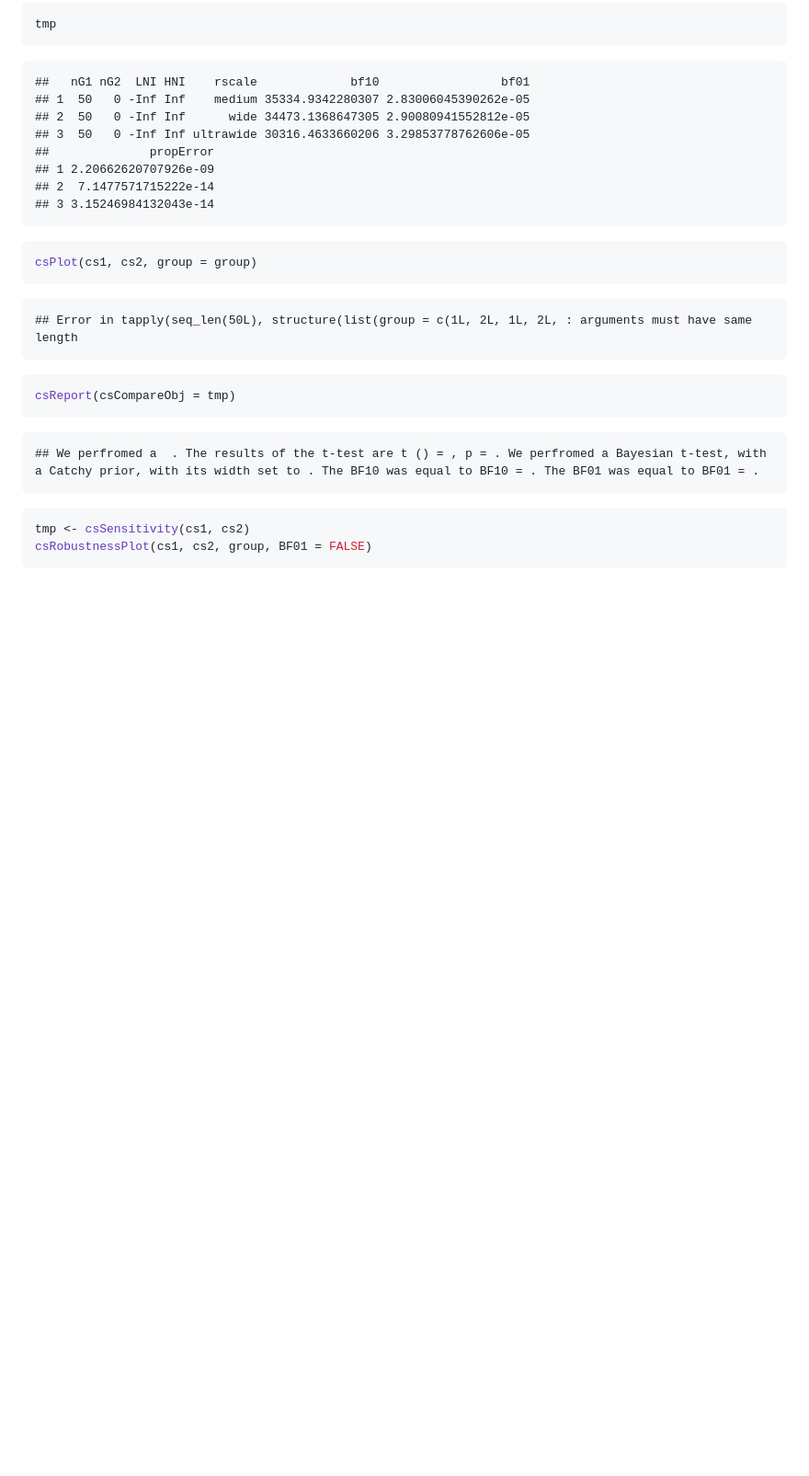
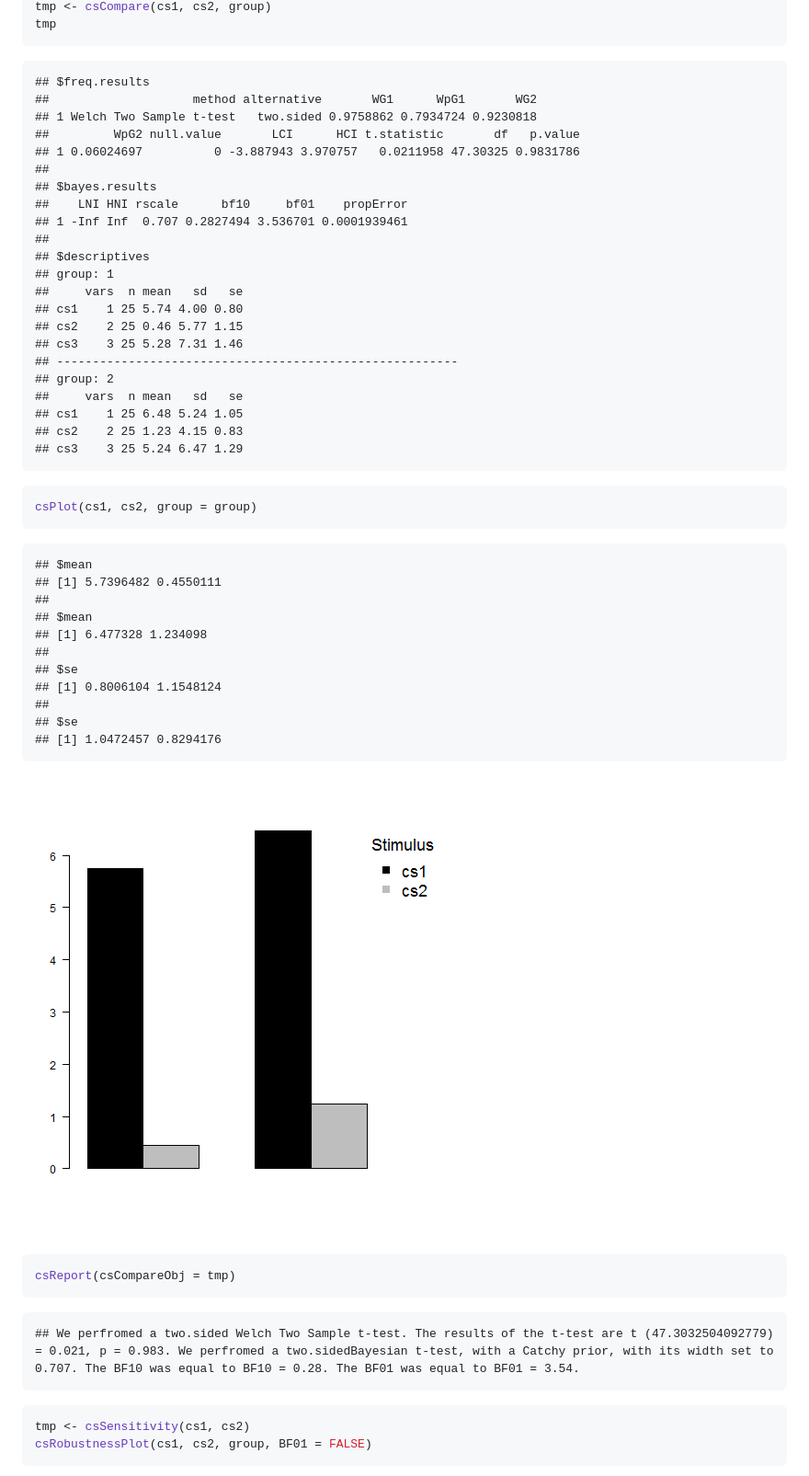
Before and after one commit to AngelosPsy/condir, a Markdown page: README.md, the part around the change printed below. Shown: that part at 92% size. Rendered like a GitHub page; pictures changed too: figure/unnamed-chunk-4-1.png (added); blank space fills up the shorter version.

````diff
--- a/README.md
+++ b/README.md
@@ -128,14 +83,28 @@ tmp
 ```
 
 ```
-##   nG1 nG2  LNI HNI    rscale             bf10                 bf01
-## 1  50   0 -Inf Inf    medium 35334.9342280307 2.83006045390262e-05
-## 2  50   0 -Inf Inf      wide 34473.1368647305 2.90080941552812e-05
-## 3  50   0 -Inf Inf ultrawide 30316.4633660206 3.29853778762606e-05
-##              propError
-## 1 2.20662620707926e-09
-## 2  7.1477571715222e-14
-## 3 3.15246984132043e-14
+## $freq.results
+##                    method alternative       WG1      WpG1       WG2
+## 1 Welch Two Sample t-test   two.sided 0.9758862 0.7934724 0.9230818
+##         WpG2 null.value       LCI      HCI t.statistic       df   p.value
+## 1 0.06024697          0 -3.887943 3.970757   0.0211958 47.30325 0.9831786
+##
+## $bayes.results
+##    LNI HNI rscale      bf10     bf01    propError
+## 1 -Inf Inf  0.707 0.2827494 3.536701 0.0001939461
+##
+## $descriptives
+## group: 1
+##     vars  n mean   sd   se
+## cs1    1 25 5.74 4.00 0.80
+## cs2    2 25 0.46 5.77 1.15
+## cs3    3 25 5.28 7.31 1.46
+## --------------------------------------------------------
+## group: 2
+##     vars  n mean   sd   se
+## cs1    1 25 6.48 5.24 1.05
+## cs2    2 25 1.23 4.15 0.83
+## cs3    3 25 5.24 6.47 1.29
 ```
 
 ```r
@@ -143,15 +112,27 @@ csPlot(cs1, cs2, group = group)
 ```
 
 ```
-## Error in tapply(seq_len(50L), structure(list(group = c(1L, 2L, 1L, 2L, : arguments must have same length
+## $mean
+## [1] 5.7396482 0.4550111
+##
+## $mean
+## [1] 6.477328 1.234098
+##
+## $se
+## [1] 0.8006104 1.1548124
+##
+## $se
+## [1] 1.0472457 0.8294176
 ```
+
+![plot of chunk unnamed-chunk-4](figure/unnamed-chunk-4-1.png)
 
 ```r
 csReport(csCompareObj = tmp)
 ```
 
 ```
-## We perfromed a  . The results of the t-test are t () = , p = . We perfromed a Bayesian t-test, with a Catchy prior, with its width set to . The BF10 was equal to BF10 = . The BF01 was equal to BF01 = .
+## We perfromed a two.sided Welch Two Sample t-test. The results of the t-test are t (47.3032504092779) = 0.021, p = 0.983. We perfromed a two.sidedBayesian t-test, with a Catchy prior, with its width set to 0.707. The BF10 was equal to BF10 = 0.28. The BF01 was equal to BF01 = 3.54.
 ```
 
 ```r
````
Also changed, not shown: other parts of README.md (+13 -60 lines), figure/unnamed-chunk-3-1.png, figure/unnamed-chunk-3-2.png, figure/unnamed-chunk-4-2.png (added), 1 other file.
